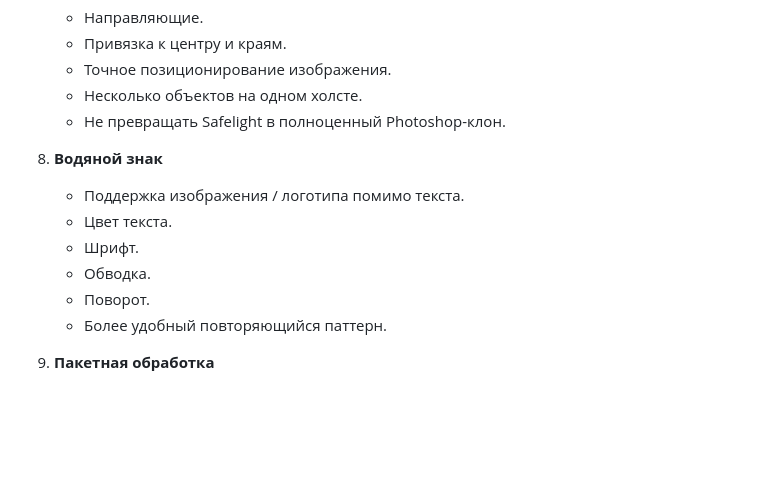
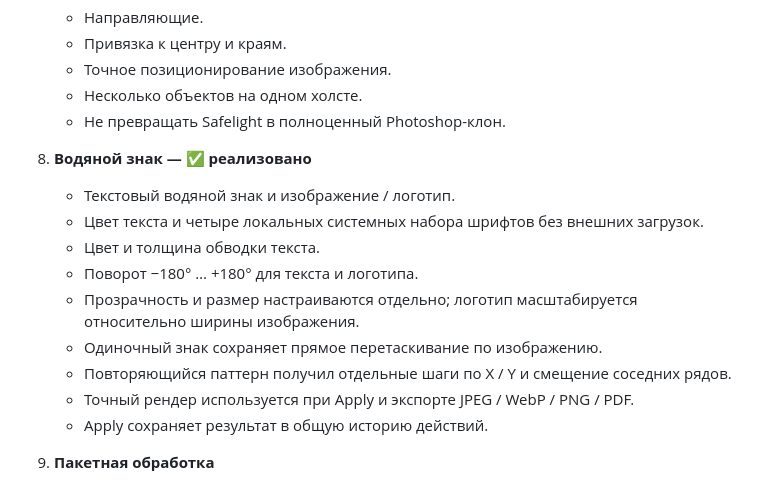
Before and after one commit to Deenfoool/safelight, a Markdown page: ROADMAP.md, the part around the change. GitHub-like rendering; blank space fills up the shorter version.

Commit message:
Mark advanced watermark tool complete

```diff
--- a/ROADMAP.md
+++ b/ROADMAP.md
@@ -67,13 +67,16 @@
    - Несколько объектов на одном холсте.
    - Не превращать Safelight в полноценный Photoshop-клон.
 
-8. **Водяной знак**
-   - Поддержка изображения / логотипа помимо текста.
-   - Цвет текста.
-   - Шрифт.
-   - Обводка.
-   - Поворот.
-   - Более удобный повторяющийся паттерн.
+8. **Водяной знак — ✅ реализовано**
+   - Текстовый водяной знак и изображение / логотип.
+   - Цвет текста и четыре локальных системных набора шрифтов без внешних загрузок.
+   - Цвет и толщина обводки текста.
+   - Поворот −180° … +180° для текста и логотипа.
+   - Прозрачность и размер настраиваются отдельно; логотип масштабируется относительно ширины изображения.
+   - Одиночный знак сохраняет прямое перетаскивание по изображению.
+   - Повторяющийся паттерн получил отдельные шаги по X / Y и смещение соседних рядов.
+   - Точный рендер используется при Apply и экспорте JPEG / WebP / PNG / PDF.
+   - Apply сохраняет результат в общую историю действий.
 
 9. **Пакетная обработка**
    - Цепочки действий, например:
```
